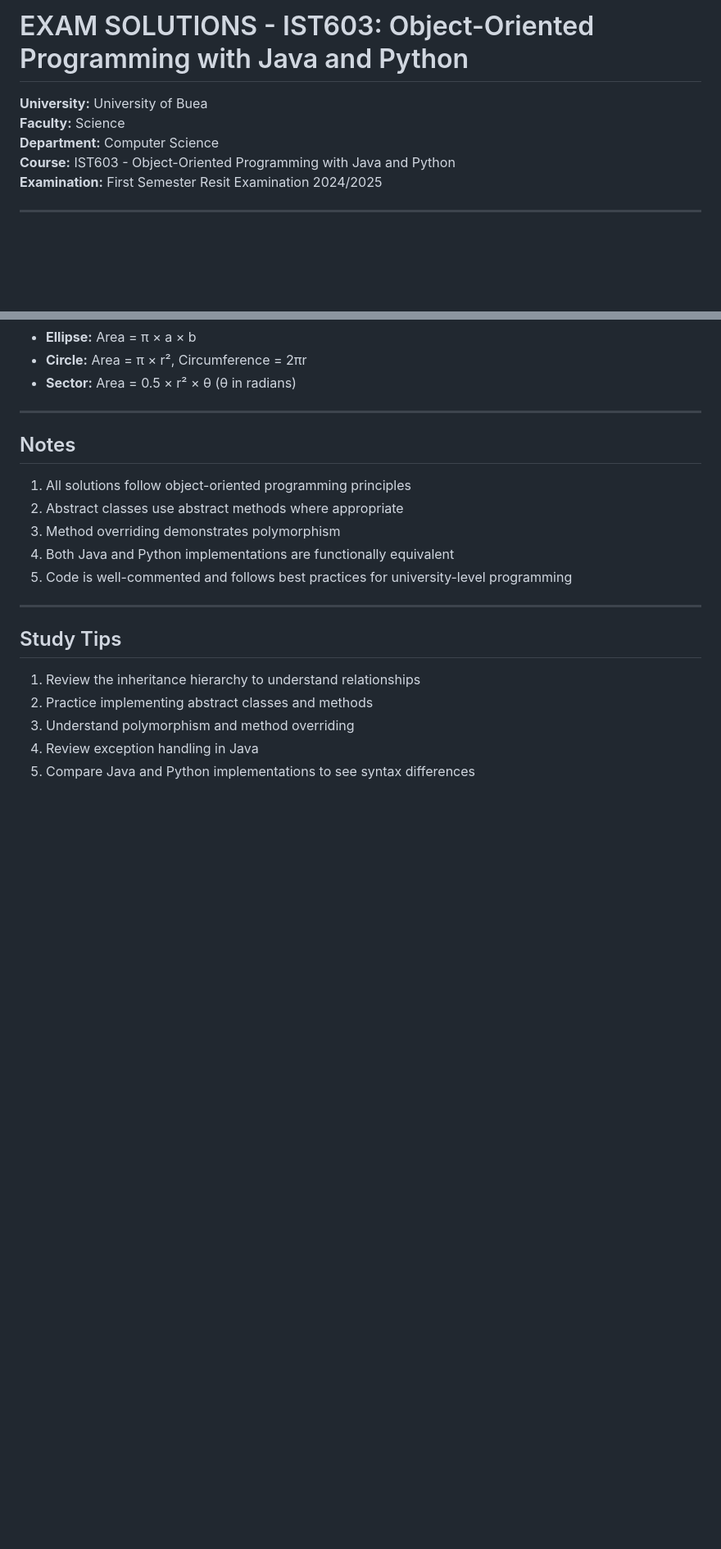
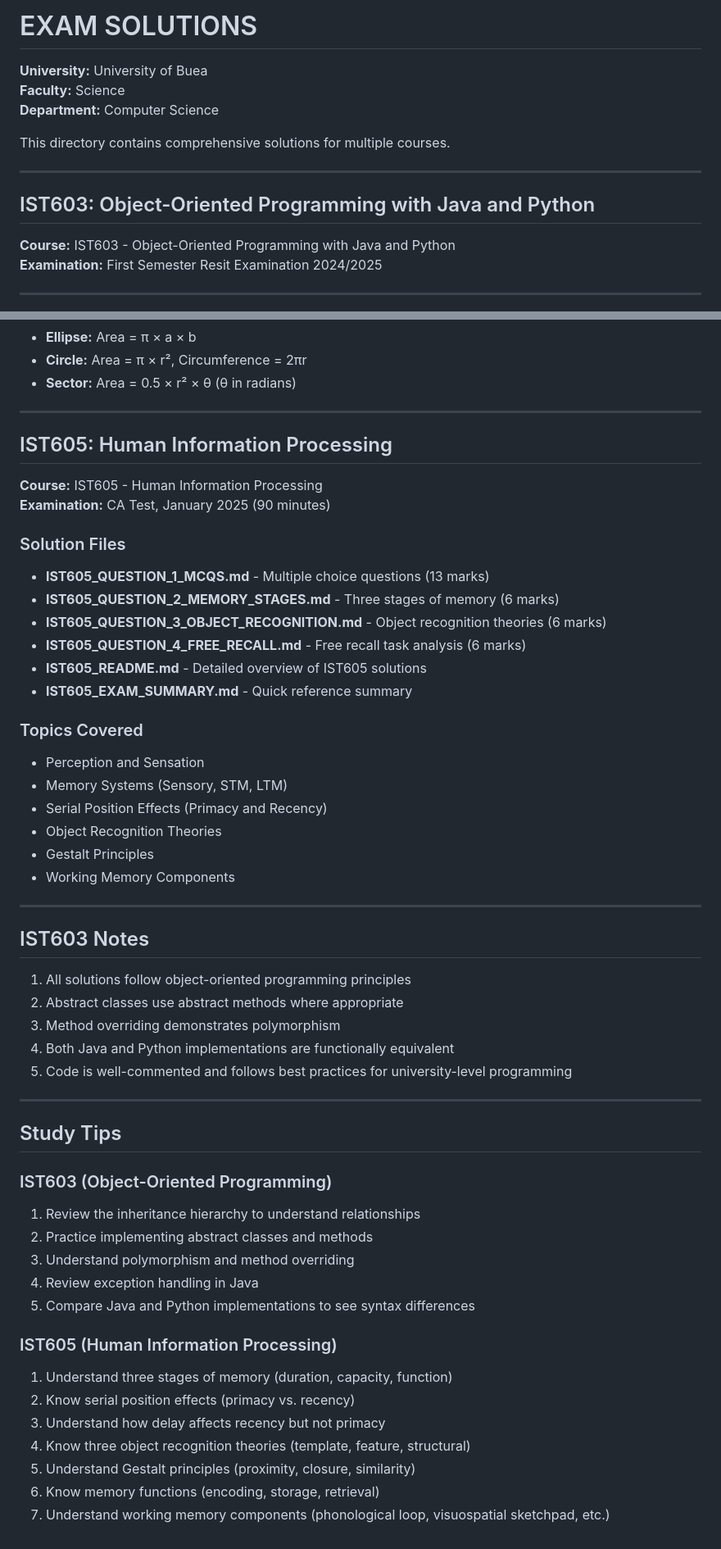
Before and after one commit to TabotCharlesBessong/SQL, a Markdown page: exam-solutions/README.md, 2 parts joined by grey strips. Shown at 82% size. Drawn GitHub-style; blank space fills up the shorter version.

Commit message:
Update README and exam summaries to include IST605 course details and solutions, enhancing documentation for Object-Oriented Programming and Human Information Processing topics.

```diff
--- a/exam-solutions/README.md
+++ b/exam-solutions/README.md
@@ -1,8 +1,15 @@
-# EXAM SOLUTIONS - IST603: Object-Oriented Programming with Java and Python
+# EXAM SOLUTIONS
 
 **University:** University of Buea
 **Faculty:** Science
 **Department:** Computer Science
+
+This directory contains comprehensive solutions for multiple courses.
+
+---
+
+## IST603: Object-Oriented Programming with Java and Python
+
 **Course:** IST603 - Object-Oriented Programming with Java and Python
 **Examination:** First Semester Resit Examination 2024/2025
 
@@ -100,7 +107,32 @@ Shape (abstract)
 
 ---
 
-## Notes
+## IST605: Human Information Processing
+
+**Course:** IST605 - Human Information Processing
+**Examination:** CA Test, January 2025 (90 minutes)
+
+### Solution Files
+
+- **IST605_QUESTION_1_MCQS.md** - Multiple choice questions (13 marks)
+- **IST605_QUESTION_2_MEMORY_STAGES.md** - Three stages of memory (6 marks)
+- **IST605_QUESTION_3_OBJECT_RECOGNITION.md** - Object recognition theories (6 marks)
+- **IST605_QUESTION_4_FREE_RECALL.md** - Free recall task analysis (6 marks)
+- **IST605_README.md** - Detailed overview of IST605 solutions
+- **IST605_EXAM_SUMMARY.md** - Quick reference summary
+
+### Topics Covered
+
+- Perception and Sensation
+- Memory Systems (Sensory, STM, LTM)
+- Serial Position Effects (Primacy and Recency)
+- Object Recognition Theories
+- Gestalt Principles
+- Working Memory Components
+
+---
+
+## IST603 Notes
 
 1. All solutions follow object-oriented programming principles
 2. Abstract classes use abstract methods where appropriate
@@ -112,8 +144,18 @@ Shape (abstract)
 
 ## Study Tips
 
+### IST603 (Object-Oriented Programming)
 1. Review the inheritance hierarchy to understand relationships
 2. Practice implementing abstract classes and methods
 3. Understand polymorphism and method overriding
 4. Review exception handling in Java
 5. Compare Java and Python implementations to see syntax differences
+
+### IST605 (Human Information Processing)
+1. Understand three stages of memory (duration, capacity, function)
+2. Know serial position effects (primacy vs. recency)
+3. Understand how delay affects recency but not primacy
+4. Know three object recognition theories (template, feature, structural)
+5. Understand Gestalt principles (proximity, closure, similarity)
+6. Know memory functions (encoding, storage, retrieval)
+7. Understand working memory components (phonological loop, visuospatial sketchpad, etc.)
```
Also changed, not shown: exam-solutions/EXAM_SUMMARY.md (line endings or trailing spaces), exam-solutions/QUICK_REFERENCE_PLACEHOLDERS.md (line endings or trailing spaces).
